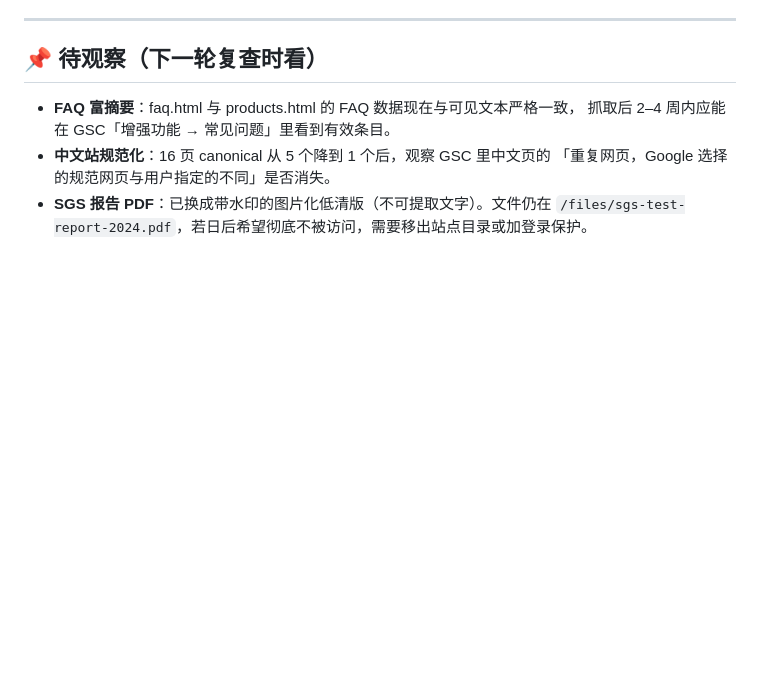
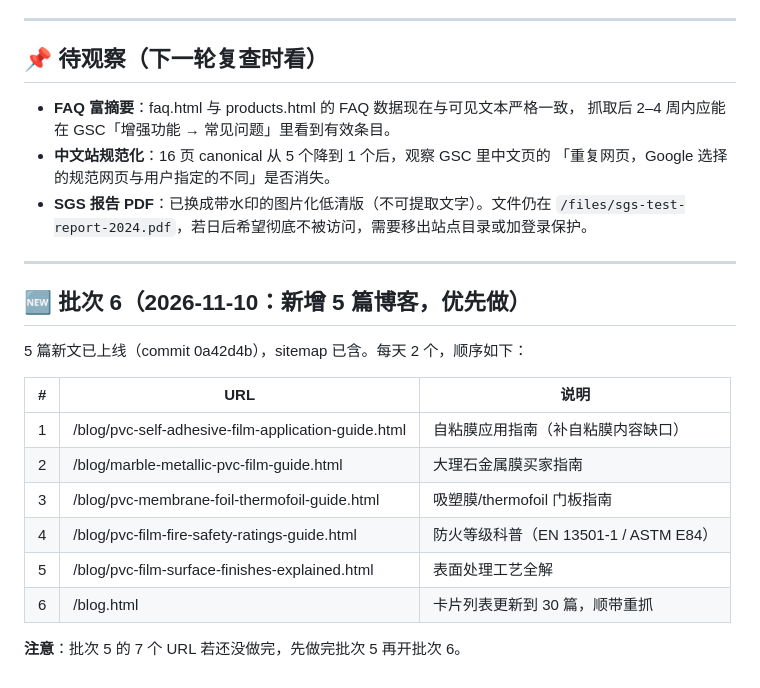
Before and after one commit to stevenyao134/gongdaa-site, a Markdown page: GSC手动请求索引-每日队列.md, the part around the change. Rendered like a GitHub page; blank space fills up the shorter version.

Commit message:
GSC 队列：新增批次 6（11-10 五篇新博客 + blog.html）

```diff
--- a/GSC手动请求索引-每日队列.md
+++ b/GSC手动请求索引-每日队列.md
@@ -72,3 +72,21 @@ https://www.gongdaa.com/zh/applications/doors-panels.html
   「重复网页，Google 选择的规范网页与用户指定的不同」是否消失。
 - **SGS 报告 PDF**：已换成带水印的图片化低清版（不可提取文字）。文件仍在
   `/files/sgs-test-report-2024.pdf`，若日后希望彻底不被访问，需要移出站点目录或加登录保护。
+
+
+---
+
+## 🆕 批次 6（2026-11-10：新增 5 篇博客，优先做）
+
+5 篇新文已上线（commit 0a42d4b），sitemap 已含。每天 2 个，顺序如下：
+
+| # | URL | 说明 |
+|---|---|---|
+| 1 | /blog/pvc-self-adhesive-film-application-guide.html | 自粘膜应用指南（补自粘膜内容缺口） |
+| 2 | /blog/marble-metallic-pvc-film-guide.html | 大理石金属膜买家指南 |
+| 3 | /blog/pvc-membrane-foil-thermofoil-guide.html | 吸塑膜/thermofoil 门板指南 |
+| 4 | /blog/pvc-film-fire-safety-ratings-guide.html | 防火等级科普（EN 13501-1 / ASTM E84） |
+| 5 | /blog/pvc-film-surface-finishes-explained.html | 表面处理工艺全解 |
+| 6 | /blog.html | 卡片列表更新到 30 篇，顺带重抓 |
+
+**注意**：批次 5 的 7 个 URL 若还没做完，先做完批次 5 再开批次 6。
```
